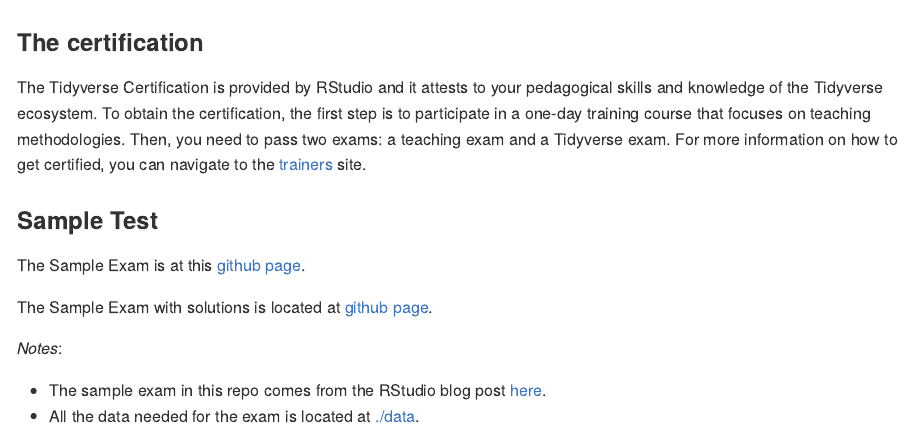
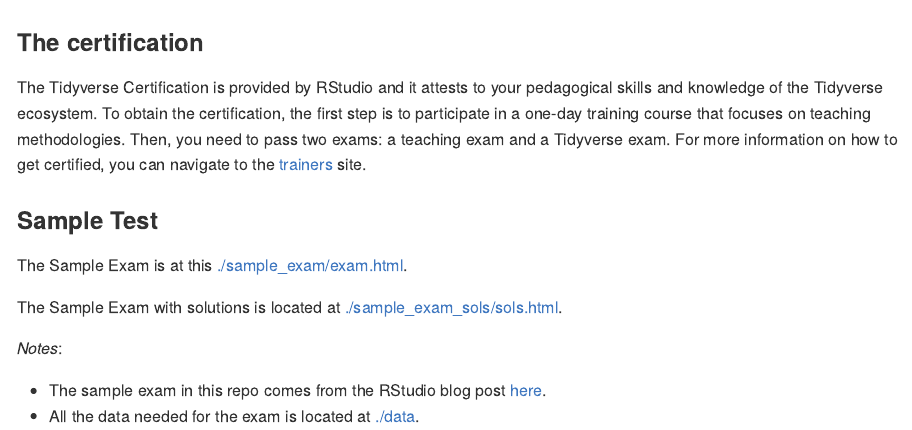
Before and after one commit to marlycormar/tidyverse_sample_exam, an R Markdown document (README.Rmd): the page in a window 1100 px wide, from its top. The pictures show the output file README.md that the author committed with the source, drawn offline in the style of GitHub.

Commit message:
Change base github page to master.

```diff
--- a/README.Rmd
+++ b/README.Rmd
@@ -18,9 +18,9 @@
 
 ### Sample Test
 
-The Sample Exam is at this [github page](https://marlycormar.github.io/tidyverse_sample_exam/exam.html).
+The Sample Exam is at this [./sample_exam/exam.html](https://marlycormar.github.io/tidyverse_sample_exam/sample_exam/exam.html).
 
-The Sample Exam with solutions is located at [github page](https://marlycormar.github.io/tidyverse_sample_exam/sols.html).
+The Sample Exam with solutions is located at [./sample_exam_sols/sols.html](https://marlycormar.github.io/tidyverse_sample_exam/sample_exam_sols/sols.html).
 
 
 _Notes_:
```
Also changed, not shown: README.md, 2 other files.
